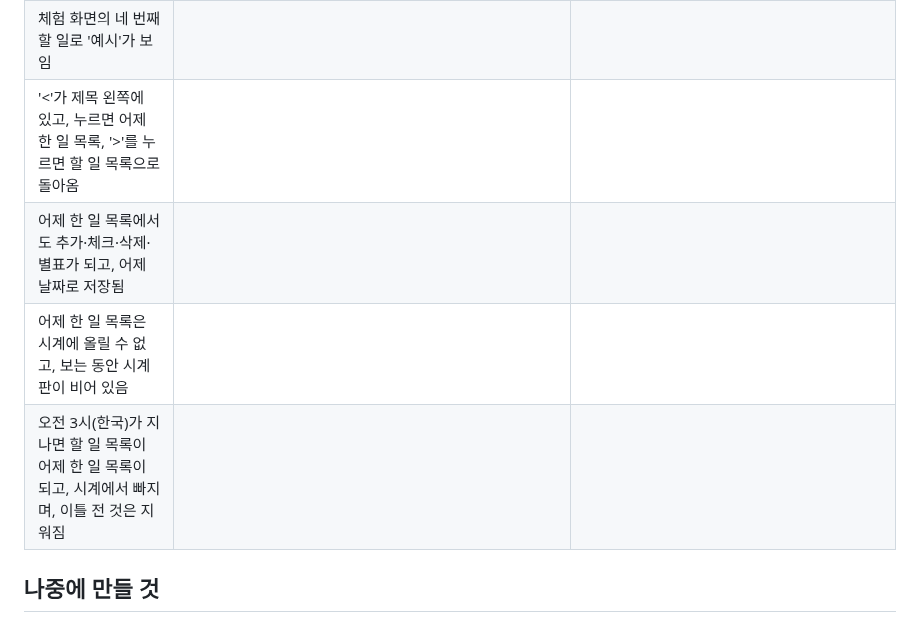
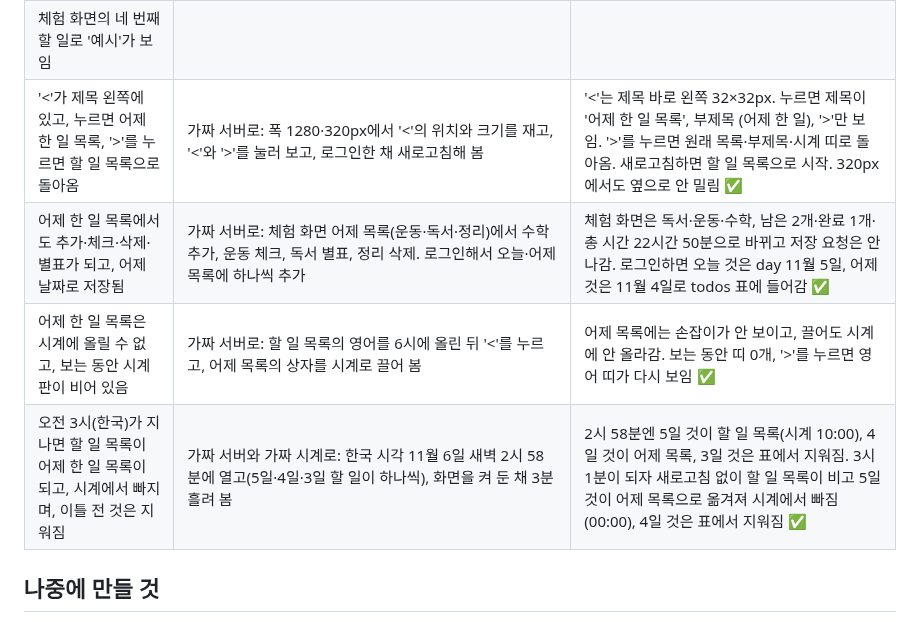
Before and after one commit to bbunning99/todo-bbunning99, a Markdown page: 명세.md, the part around the change. GitHub-like rendering.

Commit message:
명세.md 완료 조건에 어제 한 일 목록 해 본 것과 결과 적기
Co-Authored-By: Claude Opus 5.5 <noreply@anthropic.com>
Claude-Session: https://claude.ai/code/session_01ScCLoR8ZYFm76bDuEPAMMp

```diff
--- a/명세.md
+++ b/명세.md
@@ -131,10 +131,10 @@
 | 할 일 목록 칸이 상자 4개 높이로 고정되고(비어 있어도 같은 높이), 4개를 넘으면 청록 스크롤이 생김 | 가짜 서버로: 할 일 0·1·4·6개로 폭 1280·1000·800·430·390·360·350·320px에서 목록 칸과 카드 높이를 재고, 폭 320~560px를 10px씩 훑으며 개수·시간을 바꿔 카드 높이를 비교. 6개일 때 휠로 스크롤하고 맨 아래 상자를 시계에 끌어 놓고 별표도 눌러 봄 | 목록 칸 높이가 상자 4개 높이로 고정(컴퓨터 240px, 휴대폰 232px, 상자가 두 줄이 되는 355px 이하는 384px). 0·1·4·6개 모두 카드 높이가 같고(컴퓨터 538px) 폭을 훑어도 개수·시간과 상관없이 일정. 4개까지는 스크롤 없고 6개부터 칸 안에서 스크롤되며 스크롤바는 청록(0,240,216)+어두운 바탕, 휠로 끝까지 내려도 페이지는 안 움직임. 스크롤 내린 채 끌기·별표도 맞는 상자에 적용되고 별표를 켜면 목록이 맨 위로 올라감 ✅ |
 | 가로 배치에서 시계판 지름이 할 일 카드 높이와 같고, 카드를 접으면 760px로 커짐 | 폭 1120·1121·1280·1600·1920px에서 할 일 0·4·6개일 때 카드 높이와 시계 지름을 재고, 카드를 접었다 펼침 | 카드 높이 538px = 시계 지름 538px(개수와 상관없이 같음). 접으면 760px로 커지고 펼치면 다시 538px. 1119px 이하(세로)는 시계가 화면 폭에 맞춰 최대 560px ✅ |
 | 체험 화면의 네 번째 할 일로 '예시'가 보임 | | |
-| '<'가 제목 왼쪽에 있고, 누르면 어제 한 일 목록, '>'를 누르면 할 일 목록으로 돌아옴 | | |
-| 어제 한 일 목록에서도 추가·체크·삭제·별표가 되고, 어제 날짜로 저장됨 | | |
-| 어제 한 일 목록은 시계에 올릴 수 없고, 보는 동안 시계판이 비어 있음 | | |
-| 오전 3시(한국)가 지나면 할 일 목록이 어제 한 일 목록이 되고, 시계에서 빠지며, 이틀 전 것은 지워짐 | | |
+| '<'가 제목 왼쪽에 있고, 누르면 어제 한 일 목록, '>'를 누르면 할 일 목록으로 돌아옴 | 가짜 서버로: 폭 1280·320px에서 '<'의 위치와 크기를 재고, '<'와 '>'를 눌러 보고, 로그인한 채 새로고침해 봄 | '<'는 제목 바로 왼쪽 32×32px. 누르면 제목이 '어제 한 일 목록', 부제목 (어제 한 일), '>'만 보임. '>'를 누르면 원래 목록·부제목·시계 띠로 돌아옴. 새로고침하면 할 일 목록으로 시작. 320px에서도 옆으로 안 밀림 ✅ |
+| 어제 한 일 목록에서도 추가·체크·삭제·별표가 되고, 어제 날짜로 저장됨 | 가짜 서버로: 체험 화면 어제 목록(운동·독서·정리)에서 수학 추가, 운동 체크, 독서 별표, 정리 삭제. 로그인해서 오늘·어제 목록에 하나씩 추가 | 체험 화면은 독서·운동·수학, 남은 2개·완료 1개·총 시간 22시간 50분으로 바뀌고 저장 요청은 안 나감. 로그인하면 오늘 것은 day 11월 5일, 어제 것은 11월 4일로 todos 표에 들어감 ✅ |
+| 어제 한 일 목록은 시계에 올릴 수 없고, 보는 동안 시계판이 비어 있음 | 가짜 서버로: 할 일 목록의 영어를 6시에 올린 뒤 '<'를 누르고, 어제 목록의 상자를 시계로 끌어 봄 | 어제 목록에는 손잡이가 안 보이고, 끌어도 시계에 안 올라감. 보는 동안 띠 0개, '>'를 누르면 영어 띠가 다시 보임 ✅ |
+| 오전 3시(한국)가 지나면 할 일 목록이 어제 한 일 목록이 되고, 시계에서 빠지며, 이틀 전 것은 지워짐 | 가짜 서버와 가짜 시계로: 한국 시각 11월 6일 새벽 2시 58분에 열고(5일·4일·3일 할 일이 하나씩), 화면을 켜 둔 채 3분 흘려 봄 | 2시 58분엔 5일 것이 할 일 목록(시계 10:00), 4일 것이 어제 목록, 3일 것은 표에서 지워짐. 3시 1분이 되자 새로고침 없이 할 일 목록이 비고 5일 것이 어제 목록으로 옮겨져 시계에서 빠짐(00:00), 4일 것은 표에서 지워짐 ✅ |
 
 ## 나중에 만들 것
 
```
